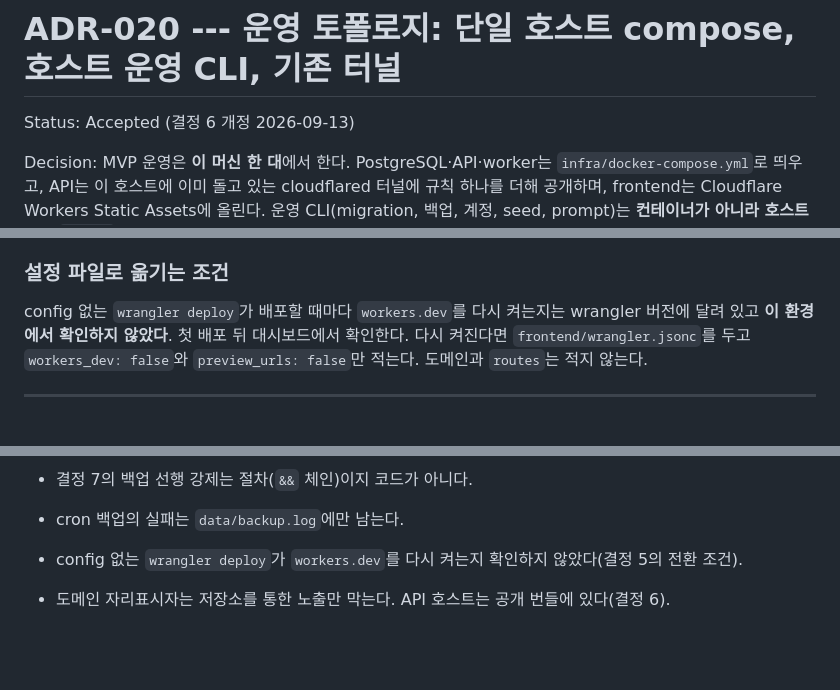
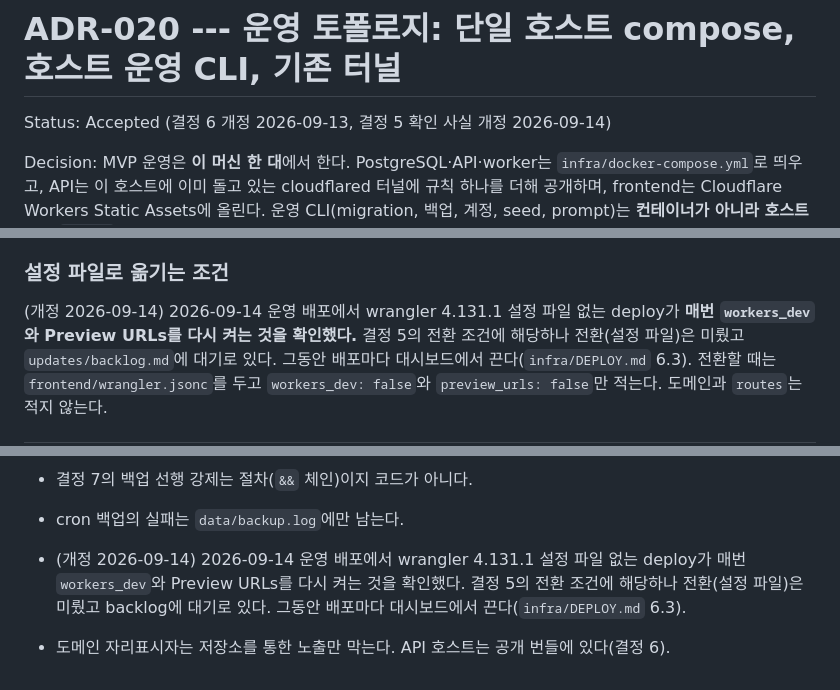
Before and after one commit to Junon-archive/japanese-learning-app, a Markdown page: docs/decisions/ADR-020-production-topology.md, 3 parts joined by grey strips. Rendered like a GitHub page; blank space fills up the shorter version.

Commit message:
문서 정리: ADR-020 workers.dev 확인 사실과 done/ 이동 규칙
- ADR-020 결정 5 "설정 파일로 옮기는 조건"과 한계 목록: 2026-09-14 운영
  배포에서 설정 파일 없는 wrangler 4.131.1 deploy가 매번 workers_dev와
  Preview URLs를 다시 켜는 것을 확인했다는 사실로 개정. 전환은 미뤘고
  backlog에 대기, 그동안 배포마다 대시보드에서 끈다(DEPLOY 6.3).
- updates/README.md done/ 이동: ROADMAP 링크와 저장소 안에서 옮긴 경로를
  가리키는 링크의 경로를 고친다(내용은 바꾸지 않는다).

Co-Authored-By: Claude Opus 5 (1M context) <noreply@anthropic.com>
Claude-Session: https://claude.ai/code/session_015M1832NqaZLzvJEuhxmKjT

```diff
--- a/docs/decisions/ADR-020-production-topology.md
+++ b/docs/decisions/ADR-020-production-topology.md
@@ -1,6 +1,6 @@
 # ADR-020 --- 운영 토폴로지: 단일 호스트 compose, 호스트 운영 CLI, 기존 터널
 
-Status: Accepted (결정 6 개정 2026-09-13)
+Status: Accepted (결정 6 개정 2026-09-13, 결정 5 확인 사실 개정 2026-09-14)
 
 Decision: MVP 운영은 **이 머신 한 대**에서 한다.
 PostgreSQL·API·worker는 `infra/docker-compose.yml`로 띄우고, API는 이 호스트에
@@ -388,8 +388,9 @@ cd frontend \
 
 ### 설정 파일로 옮기는 조건
 
-config 없는 `wrangler deploy`가 배포할 때마다 `workers.dev`를 다시 켜는지는 wrangler 버전에
-달려 있고 **이 환경에서 확인하지 않았다**. 첫 배포 뒤 대시보드에서 확인한다. 다시 켜진다면
+(개정 2026-09-14) 2026-09-14 운영 배포에서 wrangler 4.131.1 설정 파일 없는 deploy가 **매번 `workers_dev`와
+Preview URLs를 다시 켜는 것을 확인했다.** 결정 5의 전환 조건에 해당하나 전환(설정 파일)은 미뤘고
+`updates/backlog.md`에 대기로 있다. 그동안 배포마다 대시보드에서 끈다(`infra/DEPLOY.md` 6.3). 전환할 때는
 `frontend/wrangler.jsonc`를 두고 `workers_dev: false`와 `preview_urls: false`만 적는다. 도메인과
 `routes`는 적지 않는다.
 
@@ -776,5 +777,7 @@ cron               사용자 crontab 한 줄, 로그 data/backup.log
     `APP_ENV=production`을 한 줄로 export하는 운영 규칙이 그 간극을 메운다.
 -   결정 7의 백업 선행 강제는 절차(`&&` 체인)이지 코드가 아니다.
 -   cron 백업의 실패는 `data/backup.log`에만 남는다.
--   config 없는 `wrangler deploy`가 `workers.dev`를 다시 켜는지 확인하지 않았다(결정 5의 전환 조건).
+-   (개정 2026-09-14) 2026-09-14 운영 배포에서 wrangler 4.131.1 설정 파일 없는 deploy가 매번 `workers_dev`와
+    Preview URLs를 다시 켜는 것을 확인했다. 결정 5의 전환 조건에 해당하나 전환(설정 파일)은 미뤘고 backlog에
+    대기로 있다. 그동안 배포마다 대시보드에서 끈다(`infra/DEPLOY.md` 6.3).
 -   도메인 자리표시자는 저장소를 통한 노출만 막는다. API 호스트는 공개 번들에 있다(결정 6).
```
Also changed, not shown: updates/README.md (+1 -1 lines).
